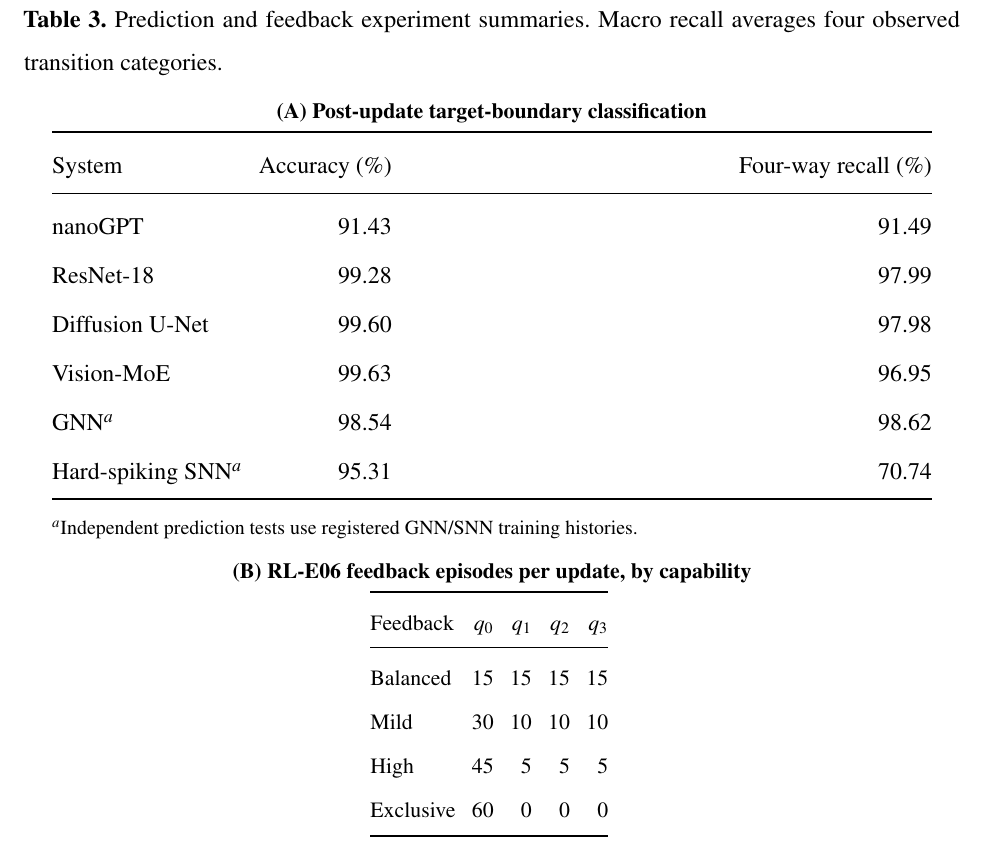
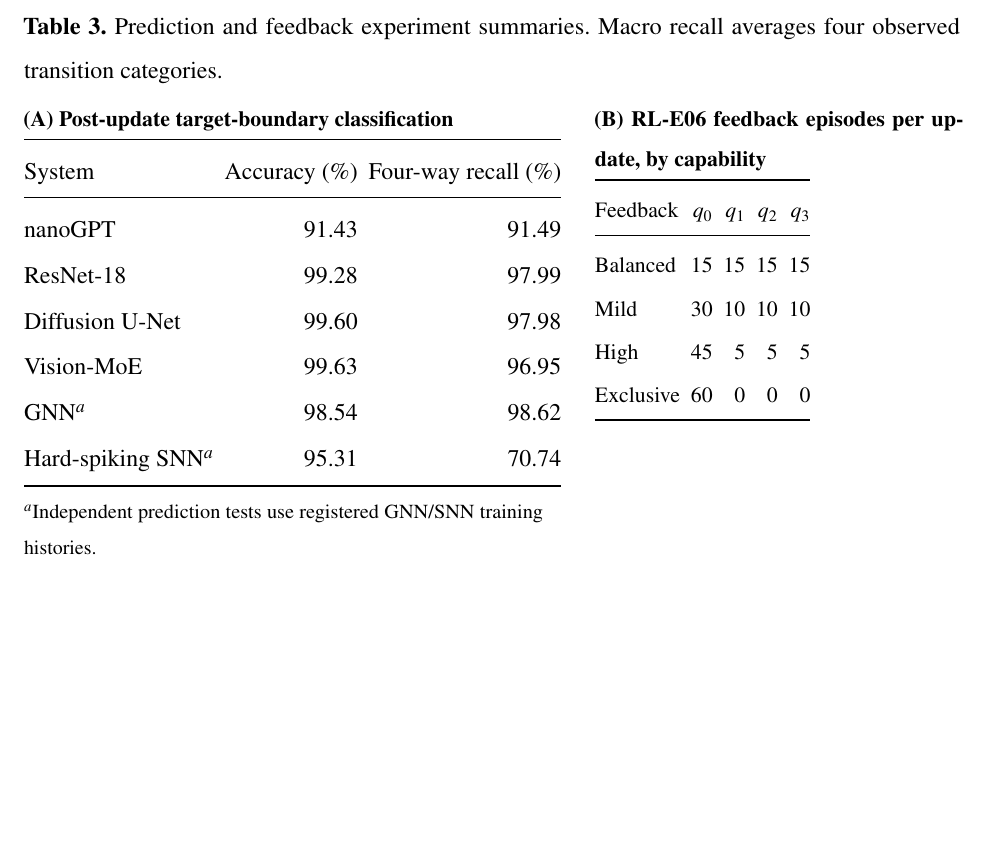
Before and after one commit to wind342/gfg-training-learning-inference-experiments, a LaTeX paper (manuscripts/tlir_science/main.tex): part of page 24 of 24 before the commit and part of page 23 of 23 after it, cut so that both start at the same text, the shorter picture padded with empty space. Compiled offline with pdfLaTeX.

Commit message:
Arrange combined prediction and feedback sub-tables side by side to reduce Science page waste

```diff
--- a/manuscripts/tlir_science/main.tex
+++ b/manuscripts/tlir_science/main.tex
@@ -438,10 +438,12 @@ GRU (RL-E05/E06; AdamW) & Four-skill feedback; 4 shared hidden groups\\
 \caption{Prediction and feedback experiment summaries. Macro recall averages four observed transition categories.}
 \label{tab:prediction}
 \centering
+\begin{minipage}[t]{.59\textwidth}
+\vspace{0pt}
 {\small\textbf{(A) Post-update target-boundary classification}\par}
 \smallskip
-\setlength{\tabcolsep}{4.2pt}
-\renewcommand{\arraystretch}{1.13}
+\setlength{\tabcolsep}{2.7pt}
+\renewcommand{\arraystretch}{1.06}
 \begin{tabular}{@{}lrr@{}}
 \toprule
 System & Accuracy (\%) & Four-way recall (\%)\\
@@ -455,12 +457,14 @@ Hard-spiking SNN$^{a}$ & 95.31 & 70.74\\
 \bottomrule
 \multicolumn{3}{@{}p{.94\columnwidth}@{}}{\footnotesize $^{a}$Independent prediction tests use registered GNN/SNN training histories.}\\
 \end{tabular}
-\par\medskip
+\end{minipage}\hfill
+\begin{minipage}[t]{.39\textwidth}
+\vspace{0pt}
 {\small\textbf{(B) RL-E06 feedback episodes per update, by capability}\par}
 \smallskip
-{\small
-\setlength{\tabcolsep}{4.1pt}
-\renewcommand{\arraystretch}{1.08}
+\small
+\setlength{\tabcolsep}{2.7pt}
+\renewcommand{\arraystretch}{1.06}
 \begin{tabular}{@{}lrrrr@{}}\toprule
 Feedback & $q_0$ & $q_1$ & $q_2$ & $q_3$\\\midrule
 Balanced & 15 & 15 & 15 & 15\\
```
Also changed, not shown: manuscripts/tlir_science/main.tex (2 more changed lines).
